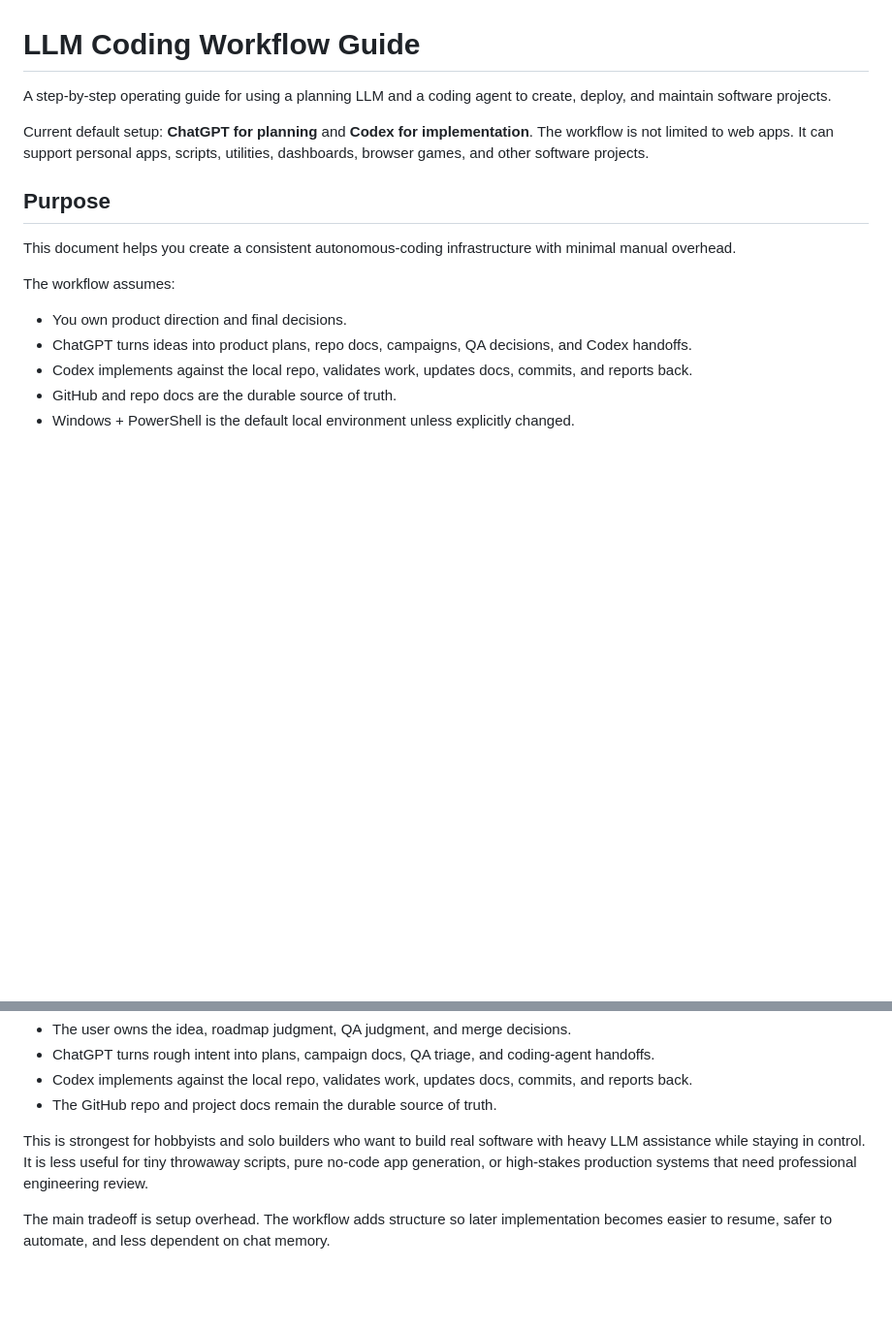
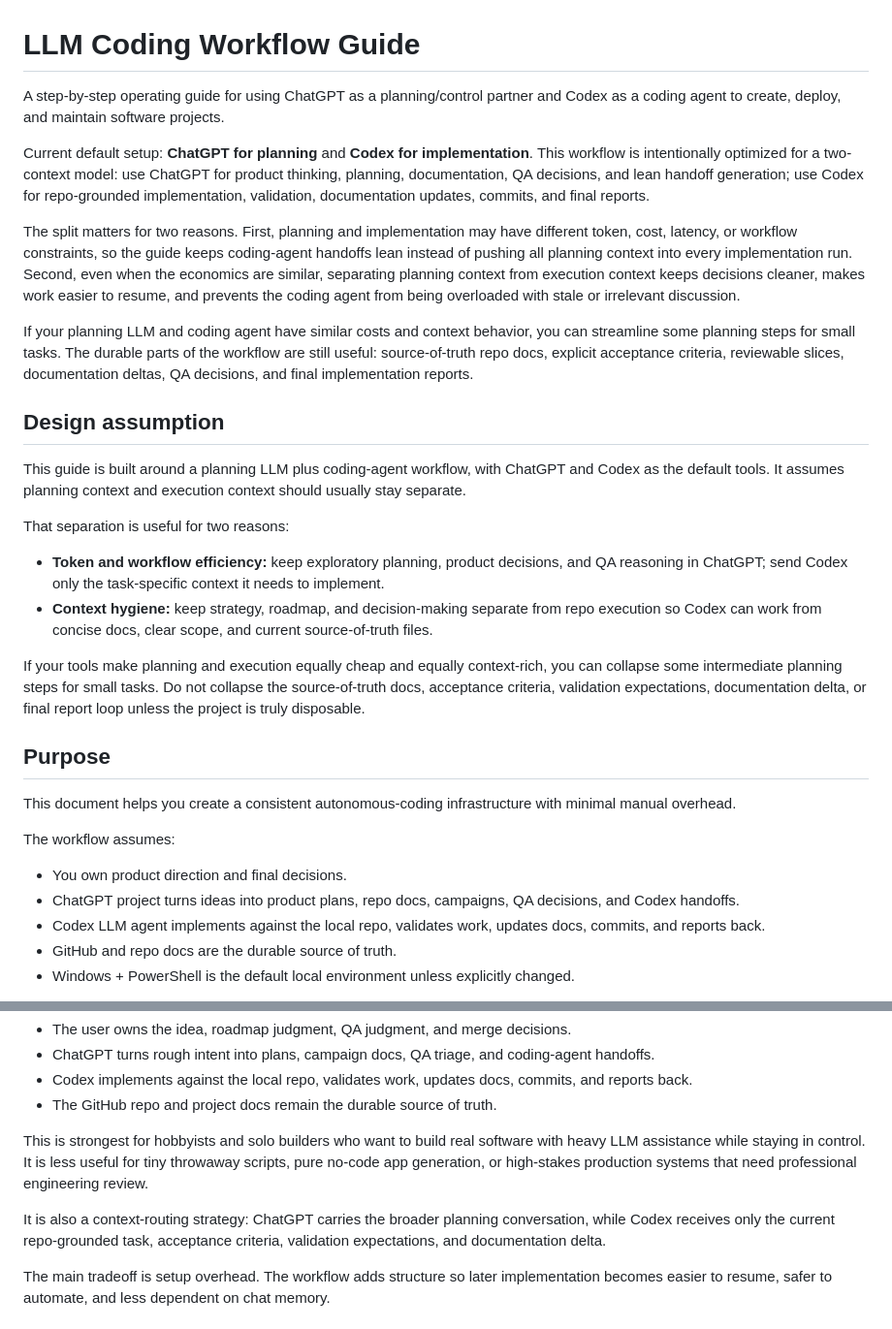
Before and after one commit to Jaksa576/llm-coding-workflow-guide, a Markdown page: llm_coding_workflow_guide.md, 2 parts joined by grey strips. Shown at 97% size. Rendered like a GitHub page; blank space fills up the shorter version.

Commit message:
Enhance LLM coding workflow guide with clarifications
Expanded the guide to clarify the roles of ChatGPT and Codex in the coding workflow, emphasizing the separation of planning and execution contexts. Added details on efficiency, context hygiene, and the importance of maintaining a source-of-truth documentation structure.

```diff
--- a/llm_coding_workflow_guide.md
+++ b/llm_coding_workflow_guide.md
@@ -1,8 +1,23 @@
 # LLM Coding Workflow Guide
 
-A step-by-step operating guide for using a planning LLM and a coding agent to create, deploy, and maintain software projects.
+A step-by-step operating guide for using ChatGPT as a planning/control partner and Codex as a coding agent to create, deploy, and maintain software projects.
 
-Current default setup: **ChatGPT for planning** and **Codex for implementation**. The workflow is not limited to web apps. It can support personal apps, scripts, utilities, dashboards, browser games, and other software projects.
+Current default setup: **ChatGPT for planning** and **Codex for implementation**. This workflow is intentionally optimized for a two-context model: use ChatGPT for product thinking, planning, documentation, QA decisions, and lean handoff generation; use Codex for repo-grounded implementation, validation, documentation updates, commits, and final reports.
+
+The split matters for two reasons. First, planning and implementation may have different token, cost, latency, or workflow constraints, so the guide keeps coding-agent handoffs lean instead of pushing all planning context into every implementation run. Second, even when the economics are similar, separating planning context from execution context keeps decisions cleaner, makes work easier to resume, and prevents the coding agent from being overloaded with stale or irrelevant discussion.
+
+If your planning LLM and coding agent have similar costs and context behavior, you can streamline some planning steps for small tasks. The durable parts of the workflow are still useful: source-of-truth repo docs, explicit acceptance criteria, reviewable slices, documentation deltas, QA decisions, and final implementation reports.
+
+## Design assumption
+
+This guide is built around a planning LLM plus coding-agent workflow, with ChatGPT and Codex as the default tools. It assumes planning context and execution context should usually stay separate.
+
+That separation is useful for two reasons:
+
+- **Token and workflow efficiency:** keep exploratory planning, product decisions, and QA reasoning in ChatGPT; send Codex only the task-specific context it needs to implement.
+- **Context hygiene:** keep strategy, roadmap, and decision-making separate from repo execution so Codex can work from concise docs, clear scope, and current source-of-truth files.
+
+If your tools make planning and execution equally cheap and equally context-rich, you can collapse some intermediate planning steps for small tasks. Do not collapse the source-of-truth docs, acceptance criteria, validation expectations, documentation delta, or final report loop unless the project is truly disposable.
 
 ## Purpose
 
@@ -11,8 +26,8 @@ This document helps you create a consistent autonomous-coding infrastructure wit
 The workflow assumes:
 
 - You own product direction and final decisions.
-- ChatGPT turns ideas into product plans, repo docs, campaigns, QA decisions, and Codex handoffs.
-- Codex implements against the local repo, validates work, updates docs, commits, and reports back.
+- ChatGPT project turns ideas into product plans, repo docs, campaigns, QA decisions, and Codex handoffs.
+- Codex LLM agent implements against the local repo, validates work, updates docs, commits, and reports back.
 - GitHub and repo docs are the durable source of truth.
 - Windows + PowerShell is the default local environment unless explicitly changed.
 
@@ -30,6 +45,8 @@ It works because responsibilities are separated:
 - The GitHub repo and project docs remain the durable source of truth.
 
 This is strongest for hobbyists and solo builders who want to build real software with heavy LLM assistance while staying in control. It is less useful for tiny throwaway scripts, pure no-code app generation, or high-stakes production systems that need professional engineering review.
+
+It is also a context-routing strategy: ChatGPT carries the broader planning conversation, while Codex receives only the current repo-grounded task, acceptance criteria, validation expectations, and documentation delta.
 
 The main tradeoff is setup overhead. The workflow adds structure so later implementation becomes easier to resume, safer to automate, and less dependent on chat memory.
 
```
